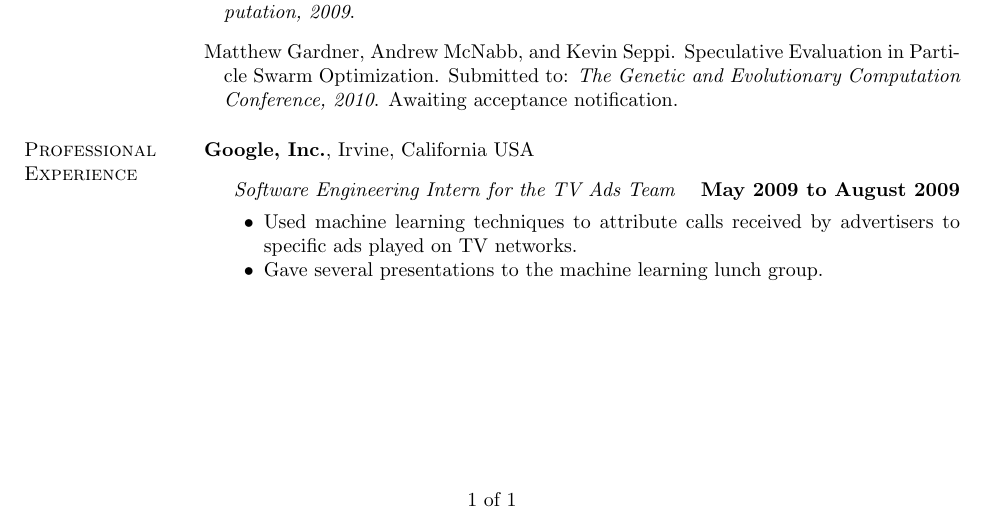
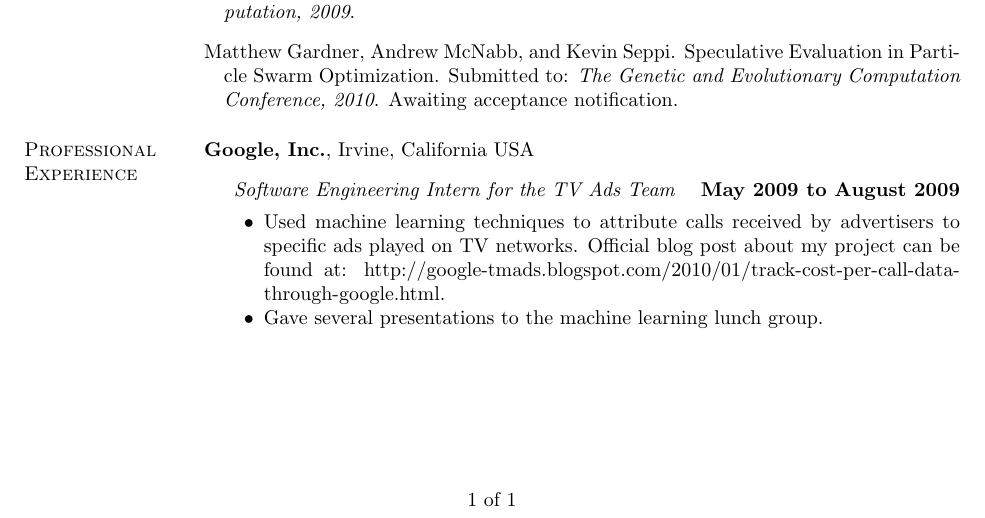
Before and after one commit to matt-gardner/byu_papers, a LaTeX CV (resume_cv/cv.tex): part of the page, cut so that both start at the same text. Compiled offline with pdfLaTeX.

Commit message:
Added a link to the blog post for my Google intern project

```diff
--- a/resume_cv/cv.tex
+++ b/resume_cv/cv.tex
@@ -276,8 +276,11 @@ Irvine, California USA
 \item[] \textit{Software Engineering Intern for the TV Ads Team}%
         \hfill \textbf{May 2009 to August 2009}
 \begin{innerlist}
+
 \item Used machine learning techniques to attribute calls received by
-  advertisers to specific ads played on TV networks.
+  advertisers to specific ads played on TV networks.  Official blog post about
+  my project can be found at:
+  http://google-tmads.blogspot.com/2010/01/track-cost-per-call-data-through-google.html.
 \item Gave several presentations to the machine learning lunch group.
 \end{innerlist}
 
```
